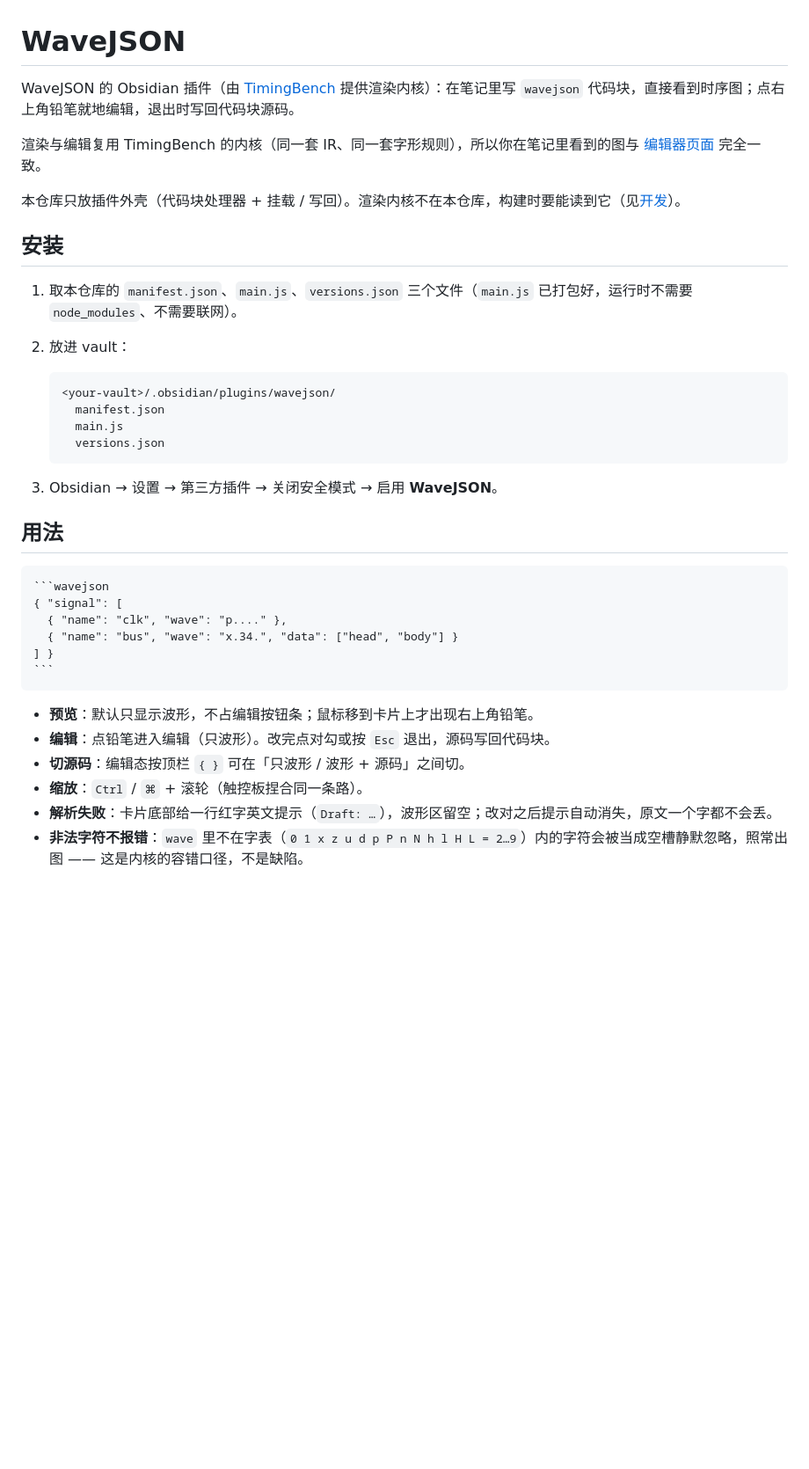
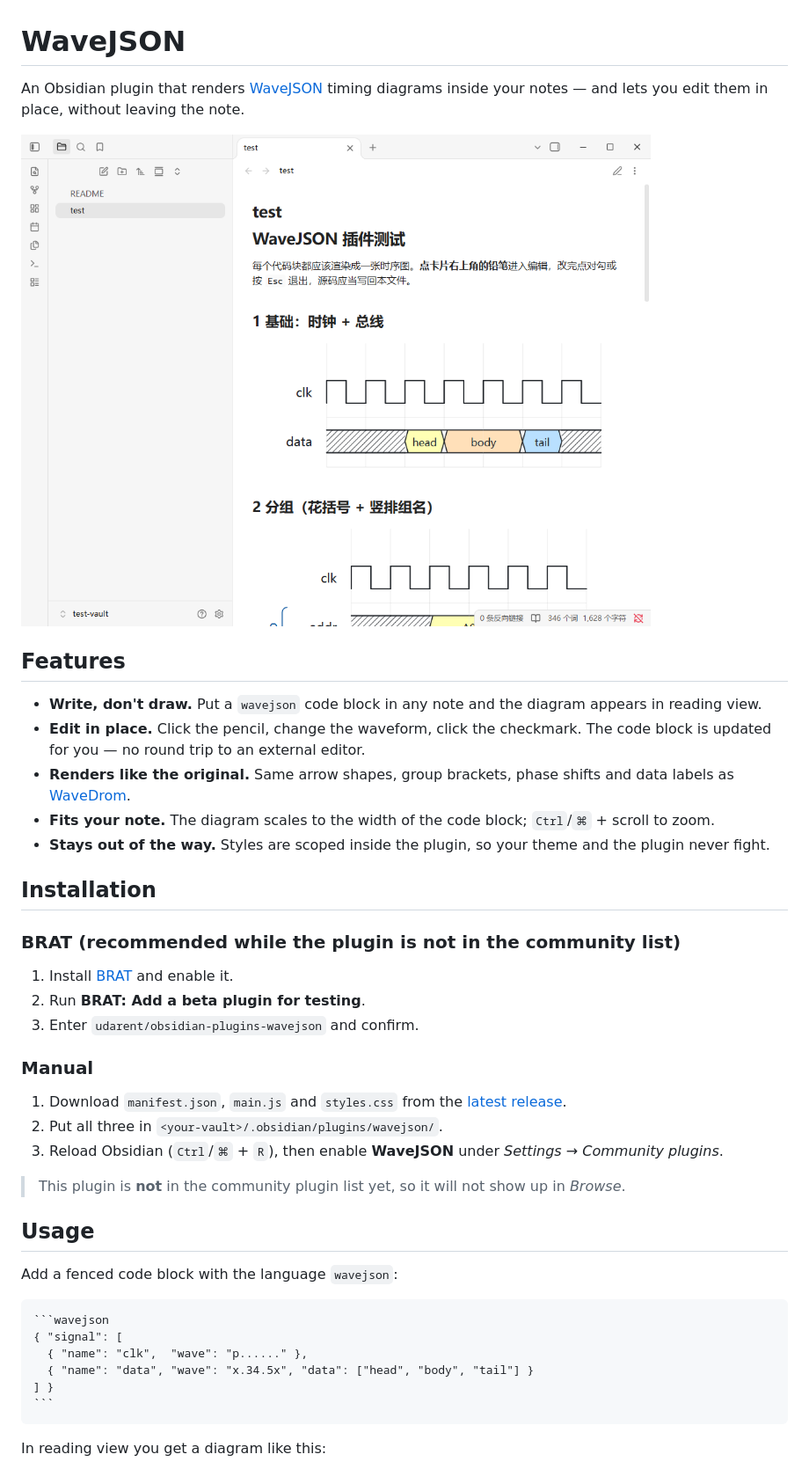
Before and after one commit to udarent/obsidian-plugins-wavejson, a Markdown page: README.md, the part around one of its changes. Shown at 88% size. Rendered like a GitHub page; pictures changed too: assets/screenshot-note.png (added); blank space fills up the shorter version.

`````diff
--- a/README.md
+++ b/README.md
@@ -1,40 +1,45 @@
 # WaveJSON
 
-WaveJSON 的 Obsidian 插件（由 [TimingBench](https://github.com/udarent/TimingBench) 提供渲染内核）：在笔记里写 `wavejson` 代码块，直接看到时序图；点右上角铅笔就地编辑，退出时写回代码块源码。
+An Obsidian plugin that renders [WaveJSON](https://wavedrom.com/tutorial.html) timing diagrams inside your notes — and lets you edit them in place, without leaving the note.
 
-渲染与编辑复用 TimingBench 的内核（同一套 IR、同一套字形规则），所以你在笔记里看到的图与 [编辑器页面](https://udarent.github.io/TimingBench/editor.html) 完全一致。
+![A WaveJSON block rendered in a note](assets/screenshot-note.png)
 
-本仓库只放插件外壳（代码块处理器 + 挂载 / 写回）。渲染内核不在本仓库，构建时要能读到它（见[开发](#开发)）。
+## Features
 
-## 安装
+- **Write, don't draw.** Put a `wavejson` code block in any note and the diagram appears in reading view.
+- **Edit in place.** Click the pencil, change the waveform, click the checkmark. The code block is updated for you — no round trip to an external editor.
+- **Renders like the original.** Same arrow shapes, group brackets, phase shifts and data labels as [WaveDrom](https://wavedrom.com/).
+- **Fits your note.** The diagram scales to the width of the code block; `Ctrl`/`⌘` + scroll to zoom.
+- **Stays out of the way.** Styles are scoped inside the plugin, so your theme and the plugin never fight.
 
-1. 取本仓库的 `manifest.json`、`main.js`、`versions.json` 三个文件（`main.js` 已打包好，运行时不需要 `node_modules`、不需要联网）。
-2. 放进 vault：
+## Installation
 
-   ```text
-   <your-vault>/.obsidian/plugins/wavejson/
-     manifest.json
-     main.js
-     versions.json
-   ```
+### BRAT (recommended while the plugin is not in the community list)
 
-3. Obsidian → 设置 → 第三方插件 → 关闭安全模式 → 启用 **WaveJSON**。
+1. Install [BRAT](https://github.com/TfTHacker/obsidian42-brat) and enable it.
+2. Run **BRAT: Add a beta plugin for testing**.
+3. Enter `udarent/obsidian-plugins-wavejson` and confirm.
 
-## 用法
+### Manual
+
+1. Download `manifest.json`, `main.js` and `styles.css` from the [latest release](https://github.com/udarent/obsidian-plugins-wavejson/releases/latest).
+2. Put all three in `<your-vault>/.obsidian/plugins/wavejson/`.
+3. Reload Obsidian (`Ctrl`/`⌘` + `R`), then enable **WaveJSON** under *Settings → Community plugins*.
+
+> This plugin is **not** in the community plugin list yet, so it will not show up in *Browse*.
+
+## Usage
+
+Add a fenced code block with the language `wavejson`:
 
 ````markdown
 ```wavejson
 { "signal": [
-  { "name": "clk", "wave": "p...." },
-  { "name": "bus", "wave": "x.34.", "data": ["head", "body"] }
+  { "name": "clk",  "wave": "p......" },
+  { "name": "data", "wave": "x.34.5x", "data": ["head", "body", "tail"] }
 ] }
 ```
 ````
 
-- **预览**：默认只显示波形，不占编辑按钮条；鼠标移到卡片上才出现右上角铅笔。
-- **编辑**：点铅笔进入编辑（只波形）。改完点对勾或按 `Esc` 退出，源码写回代码块。
-- **切源码**：编辑态按顶栏 `{ }` 可在「只波形 / 波形 + 源码」之间切。
-- **缩放**：`Ctrl` / `⌘` + 滚轮（触控板捏合同一条路）。
-- **解析失败**：卡片底部给一行红字英文提示（`Draft: …`），波形区留空；改对之后提示自动消失，原文一个字都不会丢。
-- **非法字符不报错**：`wave` 里不在字表（`0 1 x z u d p P n N h l H L = 2…9`）内的字符会被当成空槽静默忽略，照常出图 —— 这是内核的容错口径，不是缺陷。
+In reading view you get a diagram like this:
 
`````
Also changed, not shown: other parts of README.md (+68 -52 lines), assets/screenshot-edges.png (added), assets/screenshot-error.png (added).
